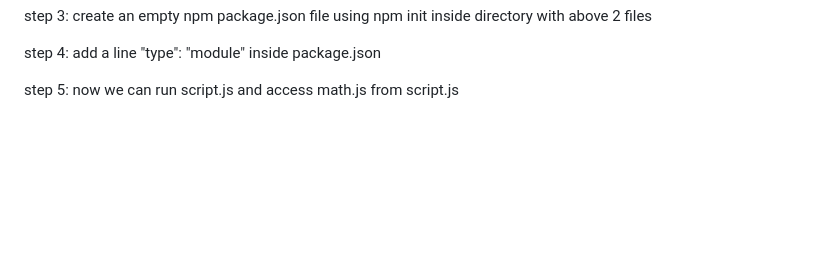
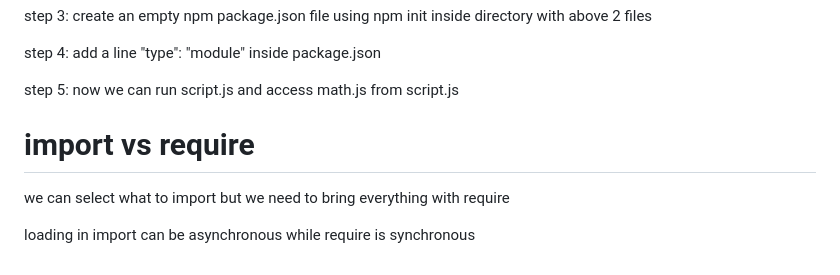
Before and after one commit to vaibhav-raj-codes/delta-notes, a Markdown page: part31_nodejs/notes.md, the part around the change. GitHub-like rendering; blank space fills up the shorter version.

Commit message:
import export

```diff
--- a/part31_nodejs/notes.md
+++ b/part31_nodejs/notes.md
@@ -161,3 +161,8 @@ step 3: create an empty npm package.json file using npm init inside directory wi
 step 4: add a line "type": "module" inside package.json
 
 step 5: now we can run script.js and access math.js from script.js
+
+# import vs require
+we can select what to import but we need to bring everything with require
+
+loading in import can be asynchronous while require is synchronous
```
